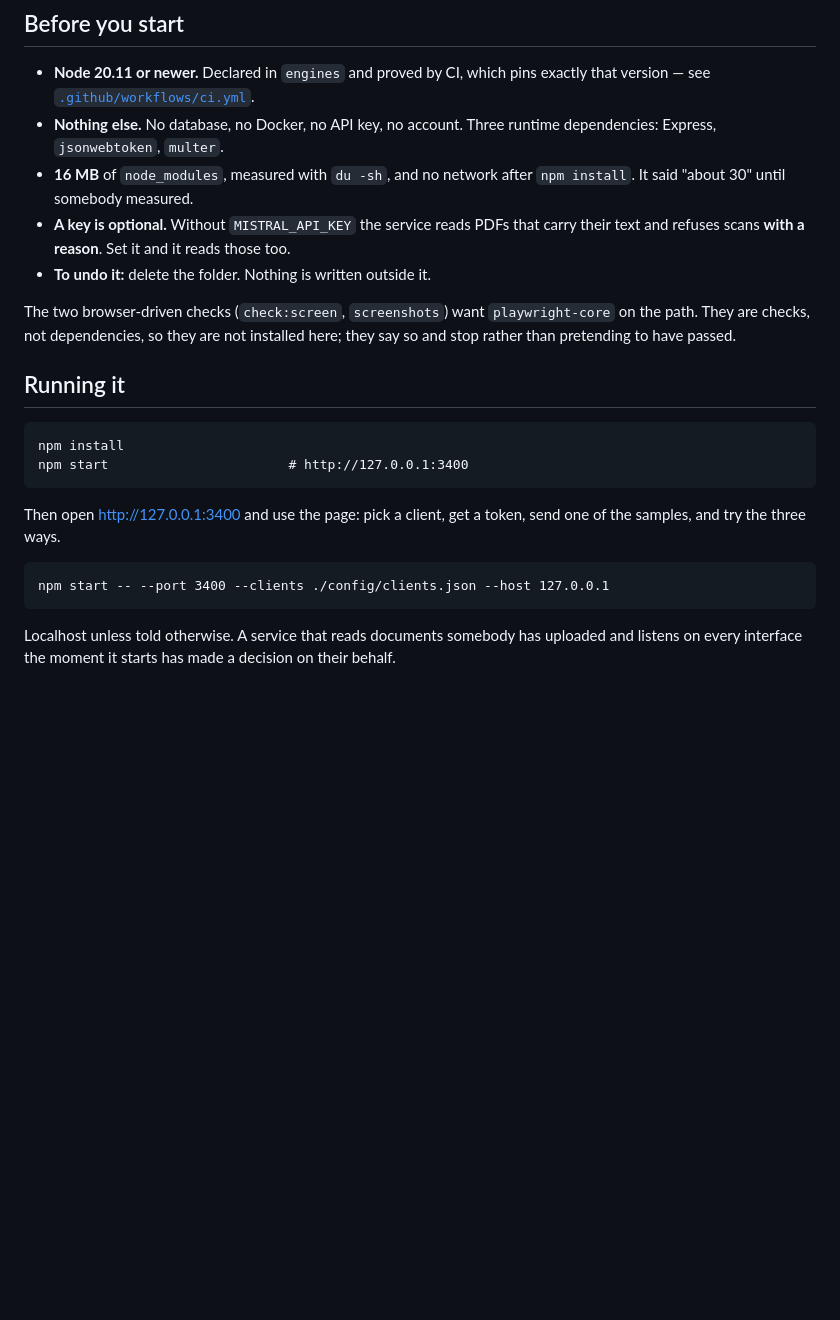
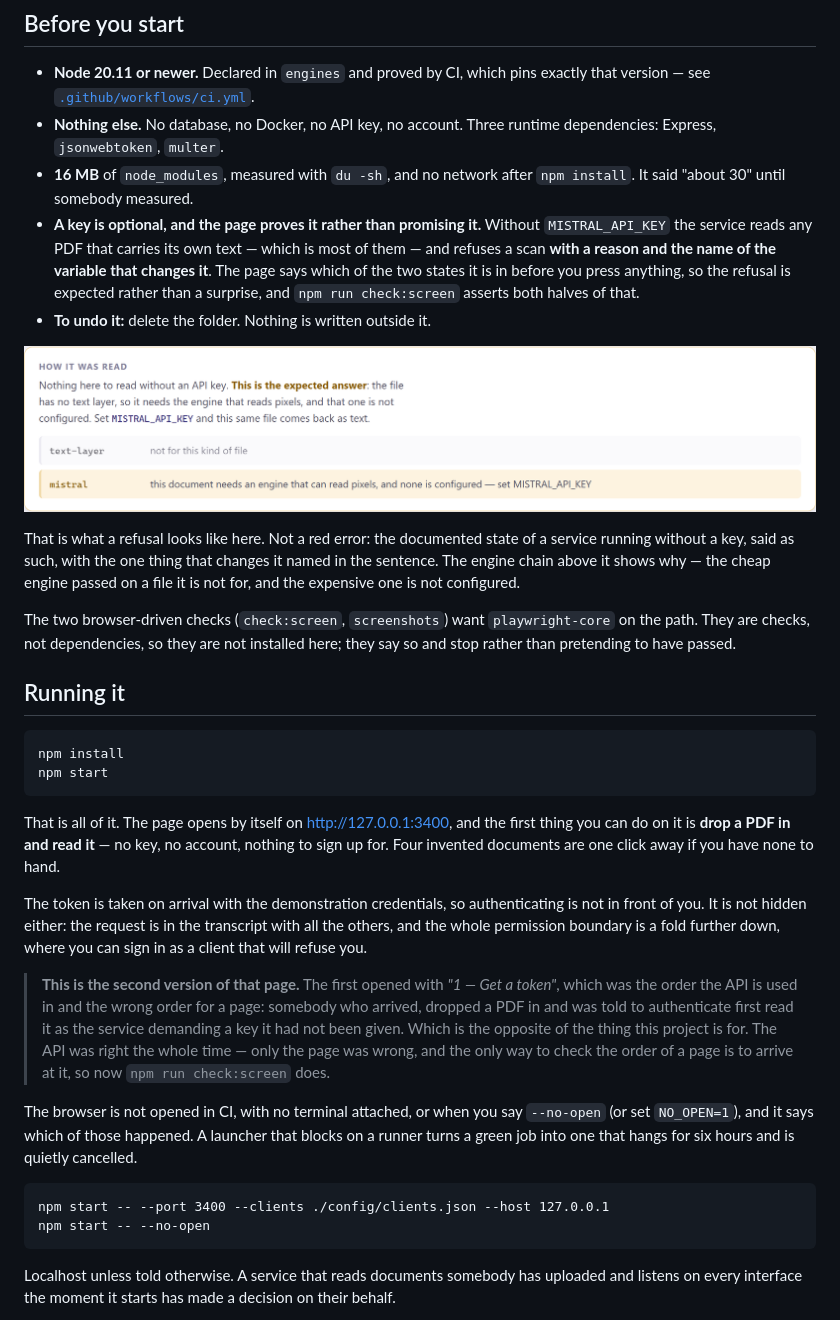
Before and after one commit to riccardosapuppo/document-ocr-service, a Markdown page: README.md, the part around the change printed below. GitHub-like rendering; pictures changed too: docs/needs-a-key.png (added); blank space fills up the shorter version.

````diff
--- a/README.md
+++ b/README.md
@@ -51,10 +51,21 @@ relative, and glyph widths — without which a table row arrives as
   runtime dependencies: Express, `jsonwebtoken`, `multer`.
 - **16 MB** of `node_modules`, measured with `du -sh`, and no network after
   `npm install`. It said "about 30" until somebody measured.
-- **A key is optional.** Without `MISTRAL_API_KEY` the service reads PDFs that
-  carry their text and refuses scans **with a reason**. Set it and it reads
-  those too.
+- **A key is optional, and the page proves it rather than promising it.**
+  Without `MISTRAL_API_KEY` the service reads any PDF that carries its own text
+  — which is most of them — and refuses a scan **with a reason and the name of
+  the variable that changes it**. The page says which of the two states it is in
+  before you press anything, so the refusal is expected rather than a surprise,
+  and `npm run check:screen` asserts both halves of that.
 - **To undo it:** delete the folder. Nothing is written outside it.
+
+![The page after a scan was sent with no key: the engine chain shows text-layer passing on a file it is not for and the pixel reader declining because MISTRAL_API_KEY is not set, under a line calling this the expected answer](docs/needs-a-key.png)
+
+That is what a refusal looks like here. Not a red error: the documented
+state of a service running without a key, said as such, with the one thing
+that changes it named in the sentence. The engine chain above it shows why —
+the cheap engine passed on a file it is not for, and the expensive one is not
+configured.
 
 The two browser-driven checks (`check:screen`, `screenshots`) want
 `playwright-core` on the path. They are checks, not dependencies, so they are
@@ -64,14 +75,35 @@ not installed here; they say so and stop rather than pretending to have passed.
 
 ```
 npm install
-npm start                       # http://127.0.0.1:3400
+npm start
 ```
 
-Then open <http://127.0.0.1:3400> and use the page: pick a client, get a token,
-send one of the samples, and try the three ways.
+That is all of it. The page opens by itself on <http://127.0.0.1:3400>, and the
+first thing you can do on it is **drop a PDF in and read it** — no key, no
+account, nothing to sign up for. Four invented documents are one click away if
+you have none to hand.
+
+The token is taken on arrival with the demonstration credentials, so
+authenticating is not in front of you. It is not hidden either: the request is
+in the transcript with all the others, and the whole permission boundary is a
+fold further down, where you can sign in as a client that will refuse you.
+
+> **This is the second version of that page.** The first opened with
+> *"1 — Get a token"*, which was the order the API is used in and the wrong
+> order for a page: somebody who arrived, dropped a PDF in and was told to
+> authenticate first read it as the service demanding a key it had not been
+> given. Which is the opposite of the thing this project is for. The API was
+> right the whole time — only the page was wrong, and the only way to check the
+> order of a page is to arrive at it, so now `npm run check:screen` does.
+
+The browser is not opened in CI, with no terminal attached, or when you say
+`--no-open` (or set `NO_OPEN=1`), and it says which of those happened. A
+launcher that blocks on a runner turns a green job into one that hangs for six
+hours and is quietly cancelled.
 
 ```
 npm start -- --port 3400 --clients ./config/clients.json --host 127.0.0.1
+npm start -- --no-open
 ```
 
 Localhost unless told otherwise. A service that reads documents somebody has
````
Also changed, not shown: other parts of README.md (+7 -6 lines), docs/panel.png, docs/phone.png, docs/read.png, docs/refusals.png, 8 other files.
